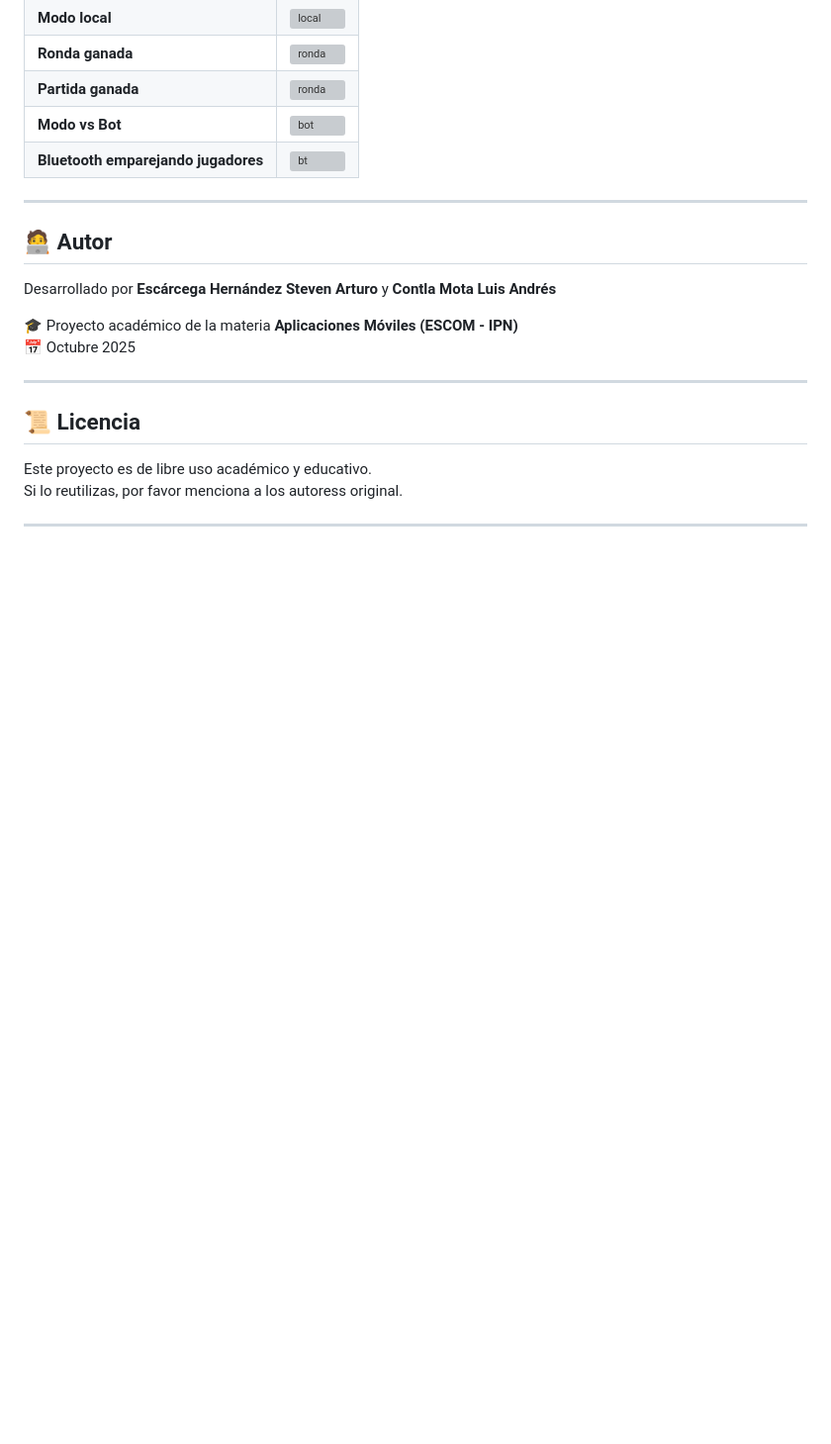
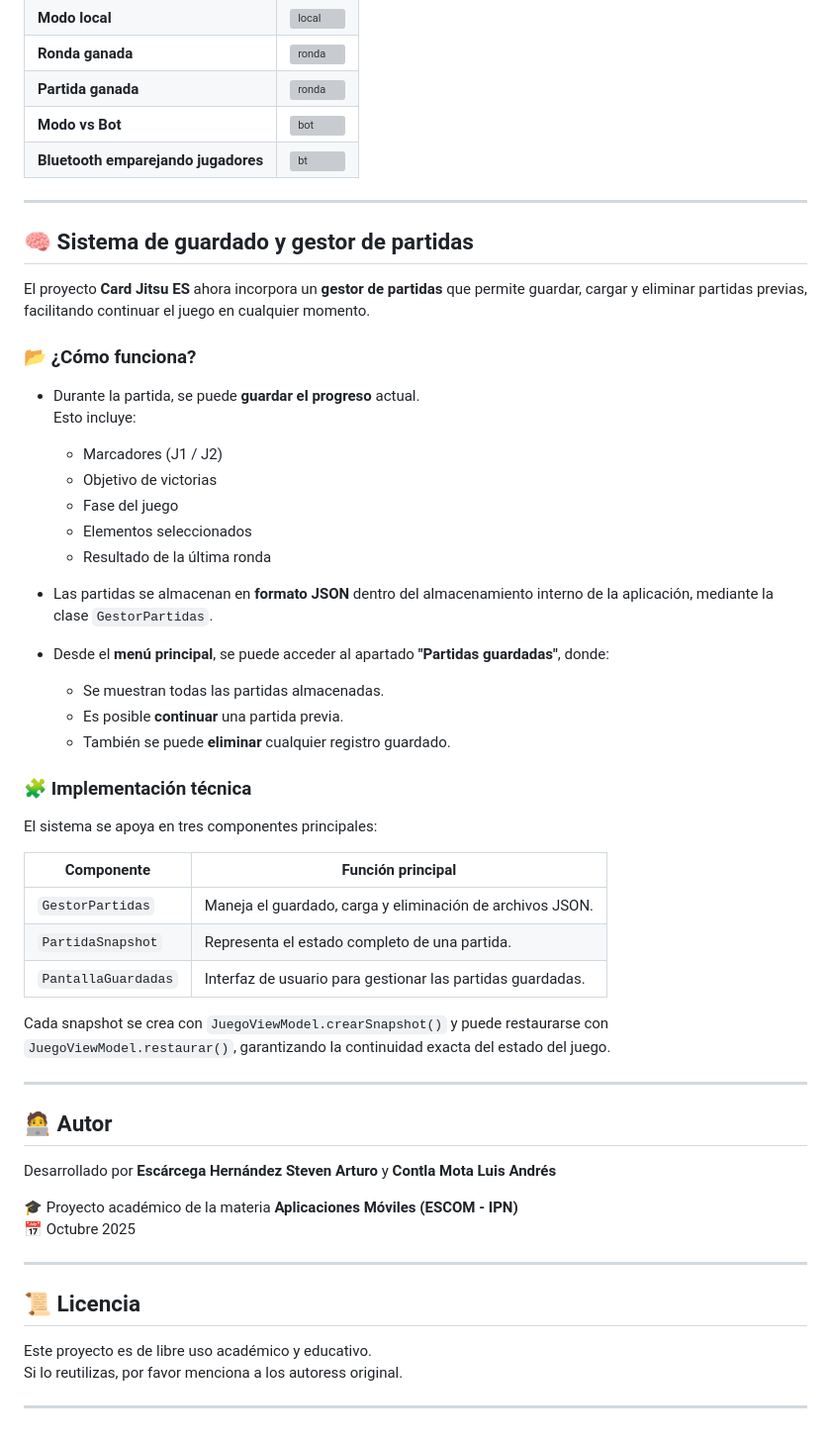
Before and after one commit to archykuroko/AplicacionesMoviles, a Markdown page: Tarea4/README.md, the part around the change. Shown at 99% size. Rendered like a GitHub page; blank space fills up the shorter version; grey boxes are pictures that could not be loaded.

Commit message:
Document game save system and manager functionality
Added a section explaining the save system and game manager.

```diff
--- a/Tarea4/README.md
+++ b/Tarea4/README.md
@@ -109,7 +109,42 @@ fun aguaVenceFuego() {
 
 
 ---
+## 🧠 Sistema de guardado y gestor de partidas
 
+El proyecto **Card Jitsu ES** ahora incorpora un **gestor de partidas** que permite guardar, cargar y eliminar partidas previas, facilitando continuar el juego en cualquier momento.
+
+### 📂 ¿Cómo funciona?
+
+- Durante la partida, se puede **guardar el progreso** actual.
+  Esto incluye:
+  - Marcadores (J1 / J2)
+  - Objetivo de victorias
+  - Fase del juego
+  - Elementos seleccionados
+  - Resultado de la última ronda
+
+- Las partidas se almacenan en **formato JSON** dentro del almacenamiento interno de la aplicación, mediante la clase `GestorPartidas`.
+
+- Desde el **menú principal**, se puede acceder al apartado **"Partidas guardadas"**, donde:
+  - Se muestran todas las partidas almacenadas.
+  - Es posible **continuar** una partida previa.
+  - También se puede **eliminar** cualquier registro guardado.
+
+### 🧩 Implementación técnica
+
+El sistema se apoya en tres componentes principales:
+
+| Componente | Función principal |
+|-------------|------------------|
+| `GestorPartidas` | Maneja el guardado, carga y eliminación de archivos JSON. |
+| `PartidaSnapshot` | Representa el estado completo de una partida. |
+| `PantallaGuardadas` | Interfaz de usuario para gestionar las partidas guardadas. |
+
+Cada snapshot se crea con `JuegoViewModel.crearSnapshot()` y puede restaurarse con `JuegoViewModel.restaurar()`, garantizando la continuidad exacta del estado del juego.
+
+
+
+---
 ## 🧑‍💻 Autor
 
 Desarrollado por **Escárcega Hernández Steven Arturo**  y **Contla Mota Luis Andrés**
```
